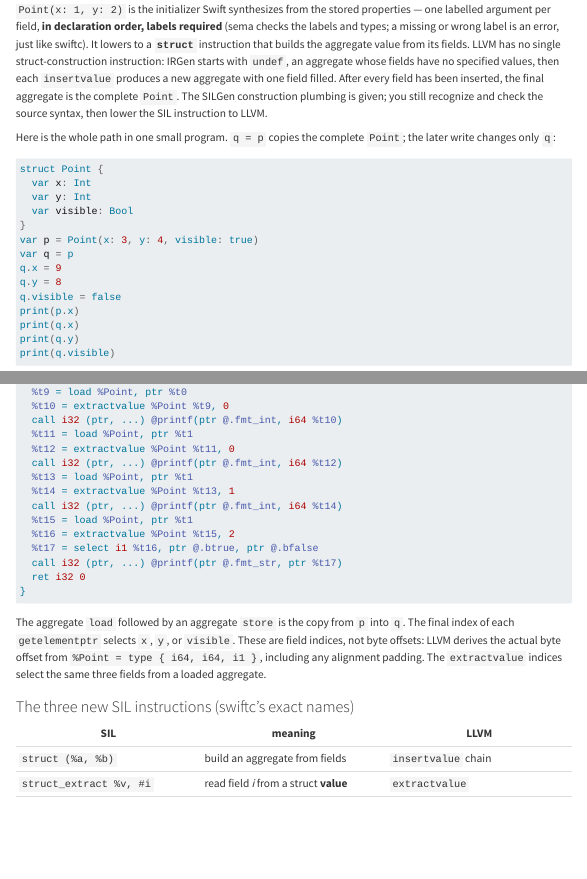
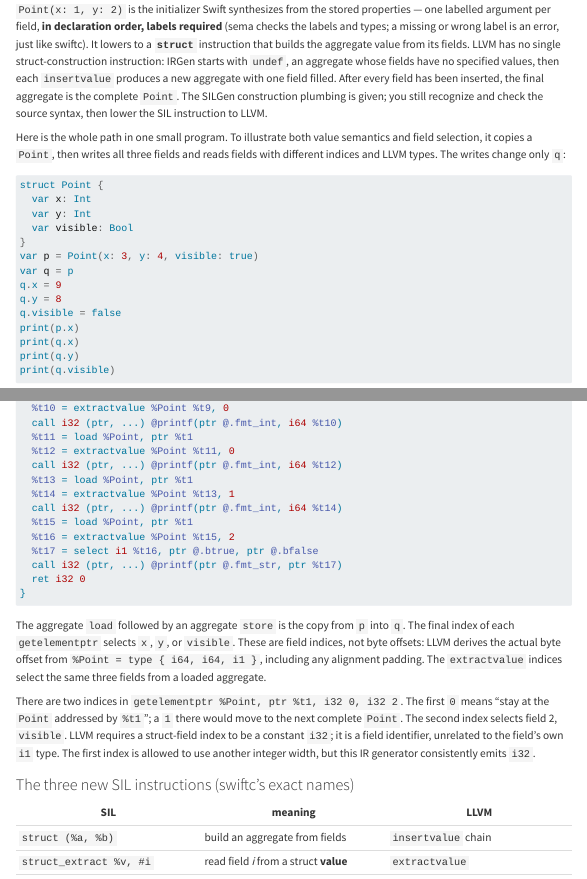
Before and after one commit to lascar-pacagi/SwiftML, a Quarto document (course/phase3-value-types/10-structs/explainer.qmd): the page in a window 1100 px wide, from 1100 px down, and a second part further down, joined at a grey line. Rendered offline with R 4.5, knitr and Pandoc in place of Quarto, with nearby package versions; menus at the side of the page are left out; long lines of code are wrapped.

Commit message:
docs(10): explain GEP struct indices

````diff
--- a/course/phase3-value-types/10-structs/explainer.qmd
+++ b/course/phase3-value-types/10-structs/explainer.qmd
@@ -72,8 +72,9 @@ IRGen starts with `undef`, an aggregate whose fields have no specified values, t
 the final aggregate is the complete `Point`. The SILGen construction plumbing is given; you still
 recognize and check the source syntax, then lower the SIL instruction to LLVM.
 
-Here is the whole path in one small program. `q = p` copies the complete `Point`; the later write
-changes only `q`:
+Here is the whole path in one small program. To illustrate both value semantics and field
+selection, it copies a `Point`, then writes all three fields and reads fields with different
+indices and LLVM types. The writes change only `q`:
 
 ```swift
 struct Point {
@@ -181,6 +182,12 @@ The final index of each `getelementptr` selects `x`, `y`, or `visible`. These ar
 not byte offsets: LLVM derives the actual byte offset from `%Point = type { i64, i64, i1 }`,
 including any alignment padding. The `extractvalue` indices select the same three fields from a
 loaded aggregate.
+
+There are two indices in `getelementptr %Point, ptr %t1, i32 0, i32 2`. The first `0` means
+“stay at the `Point` addressed by `%t1`”; a `1` there would move to the next complete `Point`.
+The second index selects field 2, `visible`. LLVM requires a struct-field index to be a constant
+`i32`; it is a field identifier, unrelated to the field's own `i1` type. The first index is
+allowed to use another integer width, but this IR generator consistently emits `i32`.
 
 ### The three new SIL instructions (swiftc's exact names)
 
````
